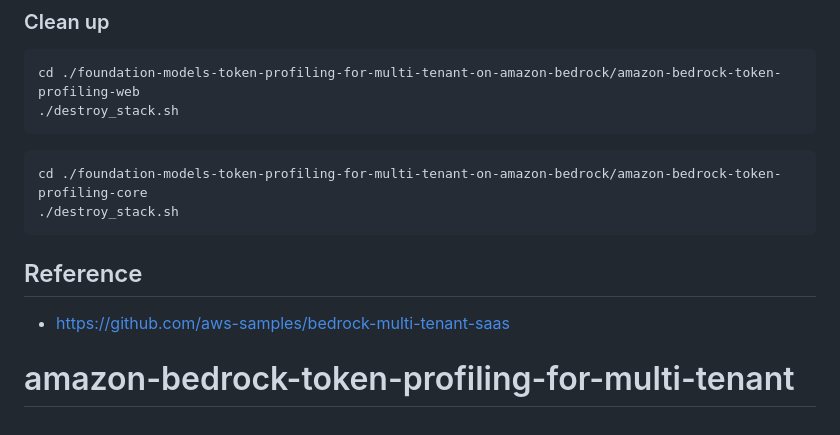
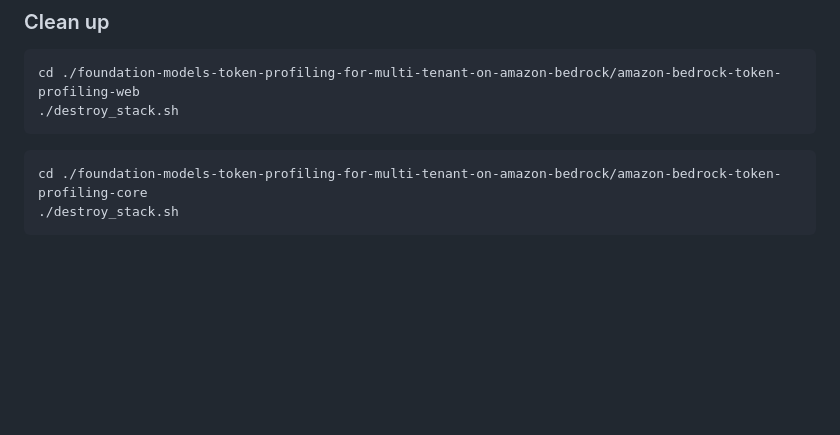
Before and after one commit to aws-samples/foundation-models-token-profiling-for-multi-tenant-on-amazon-bedrock, a Markdown page: README.md, the part around the change. GitHub-like rendering; blank space fills up the shorter version.

Commit message:
removed the unnecessary content

````diff
--- a/README.md
+++ b/README.md
@@ -196,10 +196,3 @@ cd ./foundation-models-token-profiling-for-multi-tenant-on-amazon-bedrock/amazon
 cd ./foundation-models-token-profiling-for-multi-tenant-on-amazon-bedrock/amazon-bedrock-token-profiling-core
 ./destroy_stack.sh
 ```
-
-
-## Reference
-
-* https://github.com/aws-samples/bedrock-multi-tenant-saas
-
-# amazon-bedrock-token-profiling-for-multi-tenant
````
